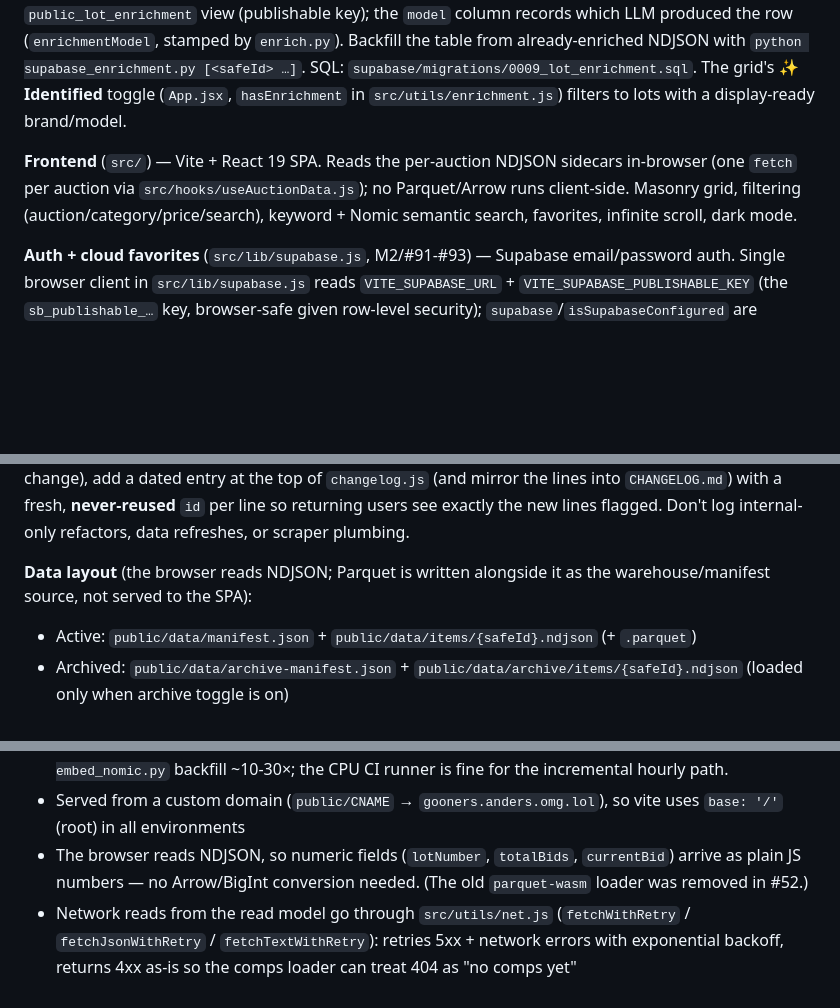
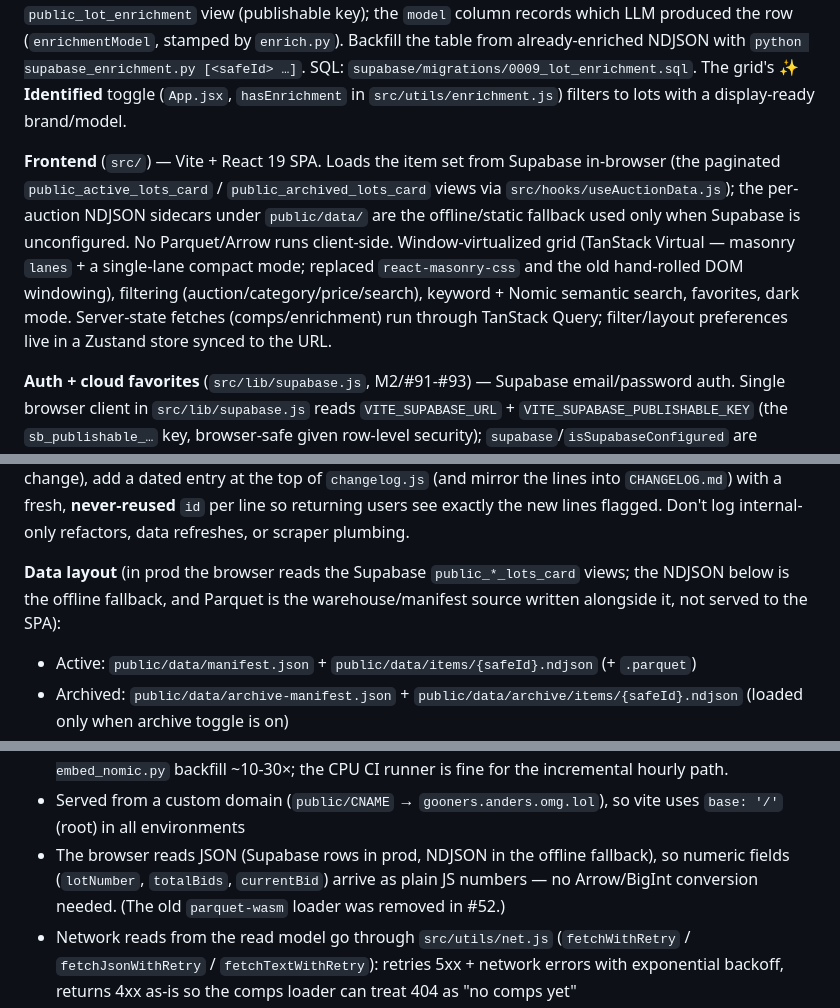
Before and after one commit to dataders/james-river-gooners, a Markdown page: CLAUDE.md, 3 parts joined by grey strips. GitHub-like rendering; blank space fills up the shorter version.

Commit message:
docs: correct CLAUDE.md to reflect Supabase-primary read model + virtualized grid
The browser loads items from the Supabase public_*_lots_card views in prod;
the NDJSON sidecars are the offline fallback (which is why /data/manifest.json
404s on the live site). Also updates the stale "masonry grid / infinite scroll"
language to the TanStack Virtual windowed grid, and notes TanStack Query for
server state + the Zustand/URL preferences store shipped in the #259-#262 stack.

https://claude.ai/code/session_01CGjXTo2doirR48FJaqoWfC

```diff
--- a/CLAUDE.md
+++ b/CLAUDE.md
@@ -12,7 +12,7 @@ Better browsing UI for Cannon's Auctions (Richmond VA). Scraper fetches Maxanet
 
 **Enrichment in the API** (`scraper/supabase_enrichment.py`) — after enrichment, each scraper mirrors the *identified* lots (medium/high confidence only — the same display bar as the UI, keeping the table a clean product index, not a row per lot) into the Supabase `lot_enrichment` table via `maybe_export_enrichment`, keyed on `(auction_safe_id, item_id)`, same PostgREST upsert mechanics as `sold_history.py`. Transient failures (network/429/5xx) retry with backoff; the inline hook **warns rather than crashing the scrape** (the local read model is the primary deliverable) and warns when Supabase is half-configured (URL set, key missing). True no-op only when Supabase is entirely unconfigured or no lots were enriched, so a scrape without Supabase behaves unchanged. The browser/API reads the RLS-public `public_lot_enrichment` view (publishable key); the `model` column records which LLM produced the row (`enrichmentModel`, stamped by `enrich.py`). Backfill the table from already-enriched NDJSON with `python supabase_enrichment.py [<safeId> …]`. SQL: `supabase/migrations/0009_lot_enrichment.sql`. The grid's **✨ Identified** toggle (`App.jsx`, `hasEnrichment` in `src/utils/enrichment.js`) filters to lots with a display-ready brand/model.
 
-**Frontend** (`src/`) — Vite + React 19 SPA. Reads the per-auction NDJSON sidecars in-browser (one `fetch` per auction via `src/hooks/useAuctionData.js`); no Parquet/Arrow runs client-side. Masonry grid, filtering (auction/category/price/search), keyword + Nomic semantic search, favorites, infinite scroll, dark mode.
+**Frontend** (`src/`) — Vite + React 19 SPA. Loads the item set from Supabase in-browser (the paginated `public_active_lots_card` / `public_archived_lots_card` views via `src/hooks/useAuctionData.js`); the per-auction NDJSON sidecars under `public/data/` are the offline/static fallback used only when Supabase is unconfigured. No Parquet/Arrow runs client-side. Window-virtualized grid (TanStack Virtual — masonry `lanes` + a single-lane compact mode; replaced `react-masonry-css` and the old hand-rolled DOM windowing), filtering (auction/category/price/search), keyword + Nomic semantic search, favorites, dark mode. Server-state fetches (comps/enrichment) run through TanStack Query; filter/layout preferences live in a Zustand store synced to the URL.
 
 **Auth + cloud favorites** (`src/lib/supabase.js`, M2/#91-#93) — Supabase email/password auth. Single browser client in `src/lib/supabase.js` reads `VITE_SUPABASE_URL` + `VITE_SUPABASE_PUBLISHABLE_KEY` (the `sb_publishable_…` key, browser-safe given row-level security); `supabase`/`isSupabaseConfigured` are null/false when those env vars are absent so the static site still works offline. `useAuth` exposes the session; `useFavorites(user)` is offline-first — the `gooners-favorites` cookie is the source of truth when logged out, the RLS-protected `favorites` table when logged in (cookie favorites merge up on first login). `useIgnored(user)` is its exact mirror for the "not interested" list (`gooners-ignored` cookie + `ignored` table); ignored items are hidden from the grid by default and surfaced via the **Ignored** toggle. Favorites and ignores are mutually exclusive — `App.jsx` clears one when the other is set (`removeIgnored`/`removeFavorite`). A `SwipeDeck` (Tinder-style) lets users review undecided items one card at a time: swipe/→ favorites, swipe/← ignores, ↓ skips. SQL lives in `supabase/migrations/`. The `sb_secret_…` key (`SUPABASE_SECRET_KEY`) is backend-only — never in a `VITE_` var or the bundle.
 
@@ -20,7 +20,7 @@ Better browsing UI for Cannon's Auctions (Richmond VA). Scraper fetches Maxanet
 
 **Changelog / What's New** (`src/data/changelog.js`, `src/utils/whatsNew.js`, `src/components/WhatsNewModal.jsx`, `CHANGELOG.md`) — user-facing release notes. `src/data/changelog.js` is the **single source of truth** (newest entry first; each a dated group of plain-language change lines with a stable `id`, written for someone browsing auctions, not implementation detail); it feeds both the in-app ✨ "What's New" panel and `CHANGELOG.md`, which must stay in sync. Seen-tracking is **per individual change**, keyed on each line's `id` (`src/utils/whatsNew.js` pure helpers; `useWhatsNew` persists the seen set under the `gooners-whatsnew-seen` localStorage key, migrating the old date-string format): the header ✨ button shows an "unseen" dot while any line is unseen, and the panel badges each unseen line **New**. **Keep this current** — whenever you ship something a user would notice (a feature, a visible behavior change), add a dated entry at the top of `changelog.js` (and mirror the lines into `CHANGELOG.md`) with a fresh, **never-reused** `id` per line so returning users see exactly the new lines flagged. Don't log internal-only refactors, data refreshes, or scraper plumbing.
 
-**Data layout** (the browser reads NDJSON; Parquet is written alongside it as the warehouse/manifest source, not served to the SPA):
+**Data layout** (in prod the browser reads the Supabase `public_*_lots_card` views; the NDJSON below is the offline fallback, and Parquet is the warehouse/manifest source written alongside it, not served to the SPA):
 - Active: `public/data/manifest.json` + `public/data/items/{safeId}.ndjson` (+ `.parquet`)
 - Archived: `public/data/archive-manifest.json` + `public/data/archive/items/{safeId}.ndjson` (loaded only when archive toggle is on)
 - eBay comps (#6): Supabase is the sole source. The browser reads the `public_auction_comps` view (publishable key); when Supabase is unconfigured, comps are simply unavailable. **Members-only:** as of `0008_gate_resale_intelligence_behind_auth.sql` the underlying `ebay_comp_snapshots` SELECT policy requires an authenticated session, so a logged-out browser reads zero rows. `App.jsx` passes `enabled={Boolean(auth.user)}` to `useEbayComps` and shows `ResaleInsightsGate` (a "log in to unlock" CTA) in the item detail panel instead of the comps cluster. The scraper writes comps to `ebay_comp_snapshots` via `scraper/supabase_comps.py` when `GOONERS_WAREHOUSE=supabase` (needs `SUPABASE_URL` + `SUPABASE_SECRET_KEY`) and uses the table as its own ledger — freshness + request budget come from the `comp_item_freshness` / `comp_query_attempts` views (`SupabaseCompLedger`), so no per-run JSON is written. Without Supabase it falls back to the legacy static `public/data/ebay-comps/{safeId}.json` read model + file ledger (`FileCompLedger`).
@@ -71,7 +71,7 @@ For any change that affects the visual layout (CSS, component structure, new con
 - Cannon's comps: `cannons_comps.py` matches each active item to the most similar archived lots that sold via the Supabase `match_cannons_comps` pgvector RPC (Nomic cosine, top-K above `--min-sim`; defaults top-3/0.80, tunable via `--top-k`/`--min-sim` or `GOONERS_CANNONS_COMPS_*` env). Lot titles are generic ("Lot - 207"), so the comp label falls back to the description. No local model or `.embeddings` sidecars — the whole job is a few RPC calls; run with `--with requests`.
 - Nomic embeddings (#165): `GOONERS_NOMIC_EMBEDDINGS=1` + `SUPABASE_SECRET_KEY` triggers `embed_nomic.py` (text+vision, 768-dim → Supabase pgvector `nomic_embeddings`, upsert by `(auction_safe_id, item_id)`). **Also incremental** — `maybe_generate_and_upsert` reads the auction's already-embedded item_ids and embeds only the new ones, so the two ~550 MB models load only when there's new work. Requires `sentence-transformers` + `pillow` + **`einops`** (nomic_bert's `trust_remote_code` modeling file imports it; without `einops` the model fails to load and every upsert is silently skipped) + **`transformers==4.49.0`** (transformers 5.x's strict config validation rejects nomic_bert's remote config — `n_inner=2048.0` float — so the vision model won't load on the latest release) + **`torchvision`** (the vision model's `AutoImageProcessor`). The vision model is loaded via transformers `AutoModel`/`AutoImageProcessor` (CLS token of `last_hidden_state`, L2-normalised) — *not* `SentenceTransformer`, which would build a text tower (vocab_size 0) and crash. These were the bugs that left the table empty. Encoding auto-selects the best torch device (CUDA → MPS → CPU; override with `GOONERS_EMBED_DEVICE`), so a GPU/Apple-Silicon laptop accelerates a one-off `python embed_nomic.py` backfill ~10-30×; the CPU CI runner is fine for the incremental hourly path.
 - Served from a custom domain (`public/CNAME` → `gooners.anders.omg.lol`), so vite uses `base: '/'` (root) in all environments
-- The browser reads NDJSON, so numeric fields (`lotNumber`, `totalBids`, `currentBid`) arrive as plain JS numbers — no Arrow/BigInt conversion needed. (The old `parquet-wasm` loader was removed in #52.)
+- The browser reads JSON (Supabase rows in prod, NDJSON in the offline fallback), so numeric fields (`lotNumber`, `totalBids`, `currentBid`) arrive as plain JS numbers — no Arrow/BigInt conversion needed. (The old `parquet-wasm` loader was removed in #52.)
 - Network reads from the read model go through `src/utils/net.js` (`fetchWithRetry` / `fetchJsonWithRetry` / `fetchTextWithRetry`): retries 5xx + network errors with exponential backoff, returns 4xx as-is so the comps loader can treat 404 as "no comps yet"
 - A top-level `ErrorBoundary` (`src/components/ErrorBoundary.jsx`, wired in `main.jsx`) keeps a render error in one item/component from blanking the whole page
 
```
